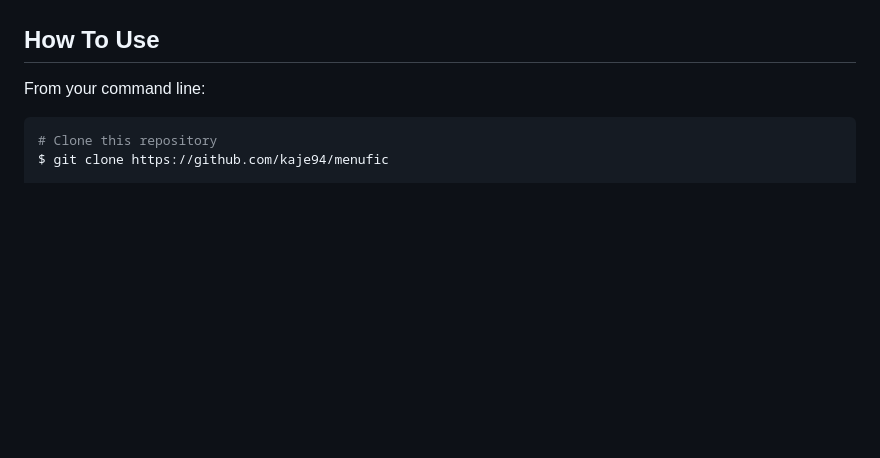
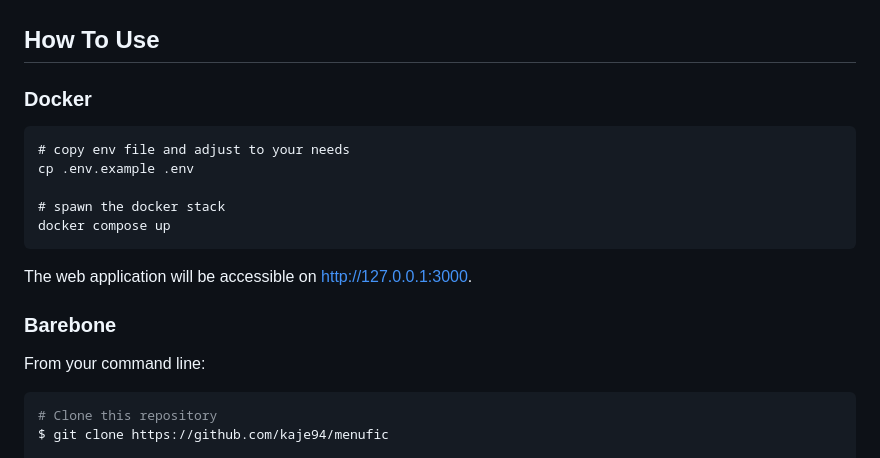
Before and after one commit to kaje94/menufic, a Markdown page: README.md, the part around the change printed below. GitHub-like rendering; blank space fills up the shorter version.

`````diff
--- a/README.md
+++ b/README.md
@@ -75,6 +37,20 @@
 -   [Google](https://next-auth.js.org/providers/google) / [GitHub](https://next-auth.js.org/providers/github) for authenticating users
 
 ## How To Use
+
+### Docker
+
+````
+# copy env file and adjust to your needs
+cp .env.example .env
+
+# spawn the docker stack
+docker compose up
+````
+
+The web application will be accessible on http://127.0.0.1:3000.
+
+### Barebone
 
 From your command line:
 
`````
Also changed, not shown: other parts of README.md (+0 -38 lines).
